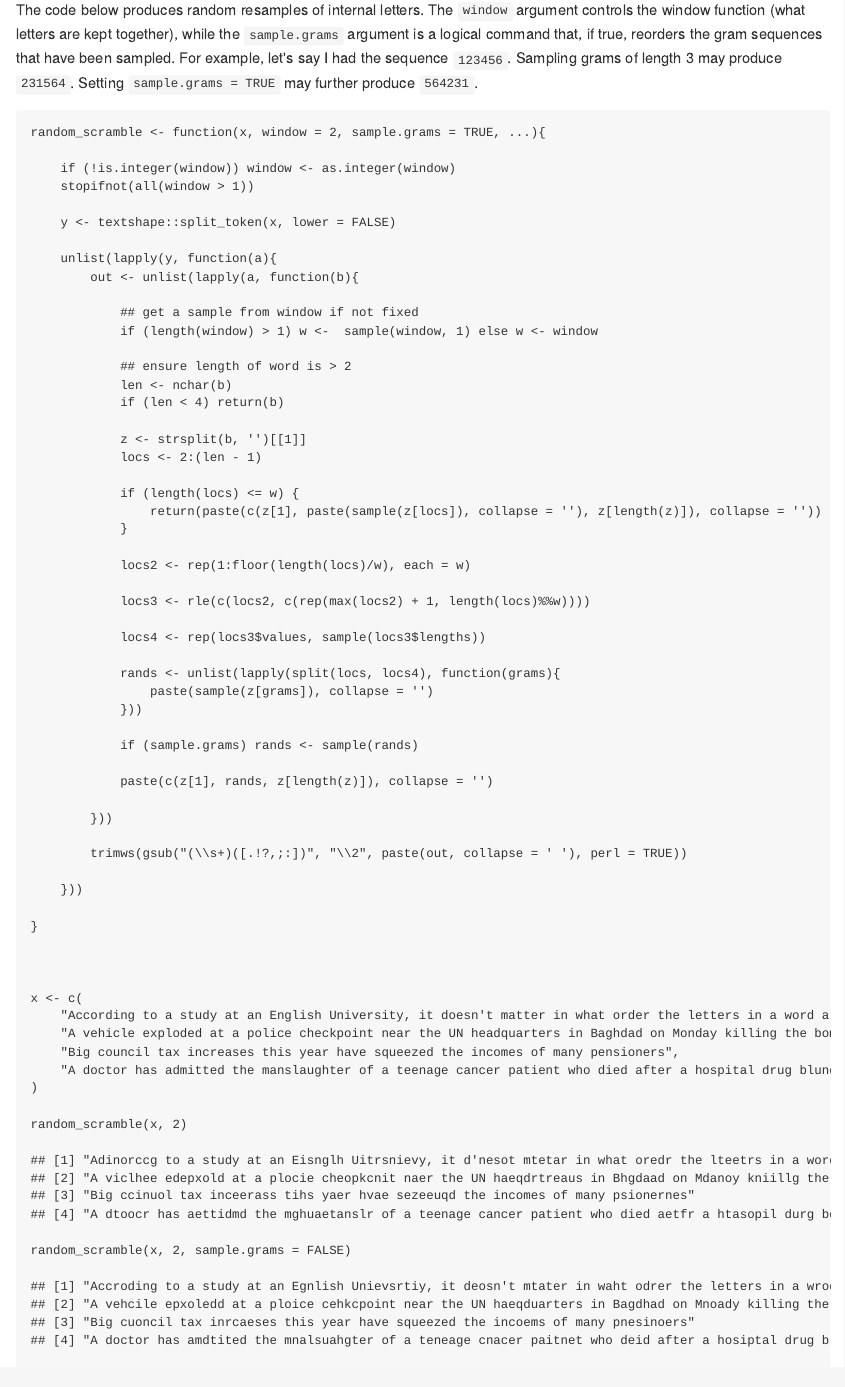
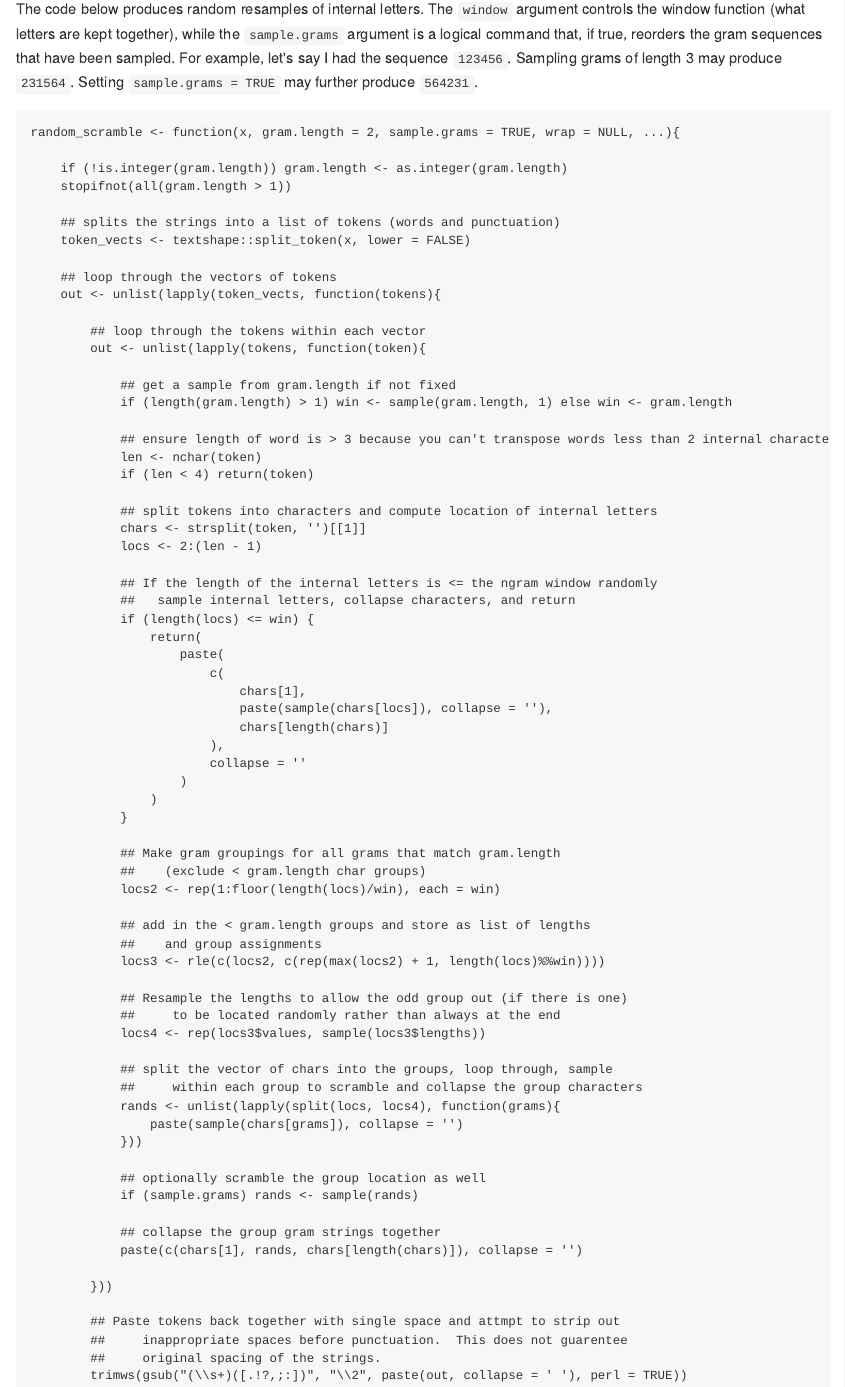
Before and after one commit to trinker/RandomCaseEffect, an R Markdown document (README.Rmd): the page in a window 1100 px wide, from 1430 px down before the commit and from 1960 px down after it, so that both start at the same text. The pictures show the output file README.md that the author committed with the source, drawn offline in the style of GitHub.

Commit message:
added comments to code

````diff
--- a/README.Rmd
+++ b/README.Rmd
@@ -65,46 +89,75 @@ The code below produces random resamples of internal letters.  The `window` argu
 
 
 ```{r}
-random_scramble <- function(x, window = 2, sample.grams = TRUE, ...){
+random_scramble <- function(x, gram.length = 2, sample.grams = TRUE, wrap = NULL, ...){
 
-    if (!is.integer(window)) window <- as.integer(window)
-    stopifnot(all(window > 1))
+    if (!is.integer(gram.length)) gram.length <- as.integer(gram.length)
+    stopifnot(all(gram.length > 1))
 
-    y <- textshape::split_token(x, lower = FALSE)
+    ## splits the strings into a list of tokens (words and punctuation)
+    token_vects <- textshape::split_token(x, lower = FALSE)
 
-    unlist(lapply(y, function(a){
-        out <- unlist(lapply(a, function(b){
+    ## loop through the vectors of tokens
+    out <- unlist(lapply(token_vects, function(tokens){
 
-            ## get a sample from window if not fixed
-            if (length(window) > 1) w <-  sample(window, 1) else w <- window
+        ## loop through the tokens within each vector
+        out <- unlist(lapply(tokens, function(token){
 
-            ## ensure length of word is > 2
-            len <- nchar(b)
-            if (len < 4) return(b)
+            ## get a sample from gram.length if not fixed
+            if (length(gram.length) > 1) win <- sample(gram.length, 1) else win <- gram.length
 
-            z <- strsplit(b, '')[[1]]
+            ## ensure length of word is > 3 because you can't transpose words less than 2 internal characters
+            len <- nchar(token)
+            if (len < 4) return(token)
+
+            ## split tokens into characters and compute location of internal letters
+            chars <- strsplit(token, '')[[1]]
             locs <- 2:(len - 1)
 
-            if (length(locs) <= w) {
-                return(paste(c(z[1], paste(sample(z[locs]), collapse = ''), z[length(z)]), collapse = ''))
+            ## If the length of the internal letters is <= the ngram window randomly
+            ##   sample internal letters, collapse characters, and return
+            if (length(locs) <= win) {
+                return(
+                    paste(
+                        c(
+                            chars[1],
+                            paste(sample(chars[locs]), collapse = ''),
+                            chars[length(chars)]
+                        ),
+                        collapse = ''
+                    )
+                )
             }
 
-            locs2 <- rep(1:floor(length(locs)/w), each = w)
+            ## Make gram groupings for all grams that match gram.length
+            ##    (exclude < gram.length char groups)
+            locs2 <- rep(1:floor(length(locs)/win), each = win)
 
-            locs3 <- rle(c(locs2, c(rep(max(locs2) + 1, length(locs)%%w))))
+            ## add in the < gram.length groups and store as list of lengths
+            ##    and group assignments
+            locs3 <- rle(c(locs2, c(rep(max(locs2) + 1, length(locs)%%win))))
 
+            ## Resample the lengths to allow the odd group out (if there is one)
+            ##     to be located randomly rather than always at the end
             locs4 <- rep(locs3$values, sample(locs3$lengths))
 
+            ## split the vector of chars into the groups, loop through, sample
+            ##     within each group to scramble and collapse the group characters
             rands <- unlist(lapply(split(locs, locs4), function(grams){
-                paste(sample(z[grams]), collapse = '')
+                paste(sample(chars[grams]), collapse = '')
             }))
 
+            ## optionally scramble the group location as well
             if (sample.grams) rands <- sample(rands)
 
-            paste(c(z[1], rands, z[length(z)]), collapse = '')
+            ## collapse the group gram strings together
+            paste(c(chars[1], rands, chars[length(chars)]), collapse = '')
 
         }))
 
+        ## Paste tokens back together with single space and attmpt to strip out
+        ##     inappropriate spaces before punctuation.  This does not guarentee
+        ##     original spacing of the strings.
         trimws(gsub("(\\s+)([.!?,;:])", "\\2", paste(out, collapse = ' '), perl = TRUE))
 
     }))
@@ -122,5 +184,3 @@ x <- c(
 ```
 
 ```{r}
-random_scramble(x, 2)
-random_scramble(x, 2, sample.grams = FALSE)
````
Also changed, not shown: README.md, README.Rmd (67 more changed lines).
